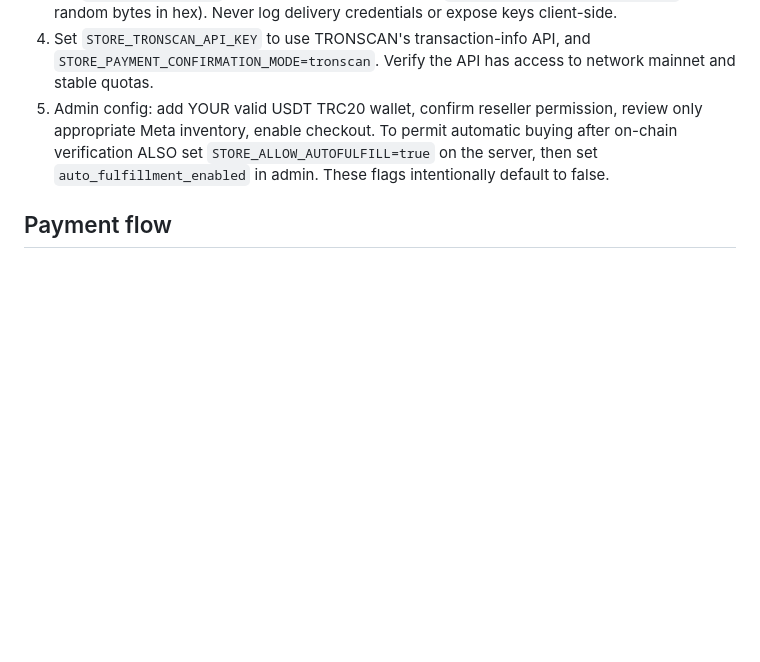
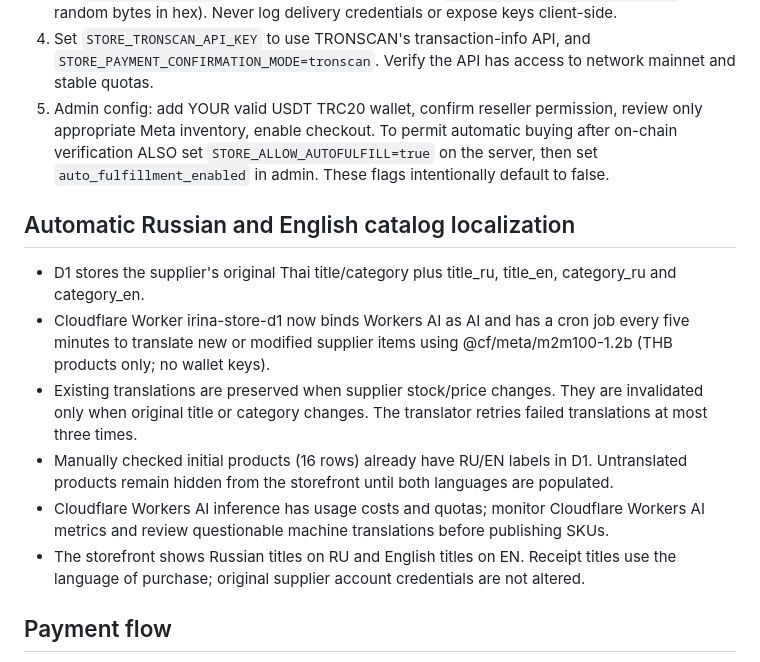
Before and after one commit to rst4231/irina-mini.app, a Markdown page: store/README.md, the part around the change. Drawn GitHub-style; blank space fills up the shorter version.

Commit message:
Document automated bilingual catalog translation in Cloudflare AI and D1

```diff
--- a/store/README.md
+++ b/store/README.md
@@ -14,6 +14,15 @@
 4. Set `STORE_TRONSCAN_API_KEY` to use TRONSCAN's transaction-info API, and `STORE_PAYMENT_CONFIRMATION_MODE=tronscan`. Verify the API has access to network mainnet and stable quotas.
 5. Admin config: add YOUR valid USDT TRC20 wallet, confirm reseller permission, review only appropriate Meta inventory, enable checkout. To permit automatic buying after on-chain verification ALSO set `STORE_ALLOW_AUTOFULFILL=true` on the server, then set `auto_fulfillment_enabled` in admin. These flags intentionally default to false.
 
+## Automatic Russian and English catalog localization
+
+- D1 stores the supplier's original Thai title/category plus title_ru, title_en, category_ru and category_en.
+- Cloudflare Worker irina-store-d1 now binds Workers AI as AI and has a cron job every five minutes to translate new or modified supplier items using @cf/meta/m2m100-1.2b (THB products only; no wallet keys).
+- Existing translations are preserved when supplier stock/price changes. They are invalidated only when original title or category changes. The translator retries failed translations at most three times.
+- Manually checked initial products (16 rows) already have RU/EN labels in D1. Untranslated products remain hidden from the storefront until both languages are populated.
+- Cloudflare Workers AI inference has usage costs and quotas; monitor Cloudflare Workers AI metrics and review questionable machine translations before publishing SKUs.
+- The storefront shows Russian titles on RU and English titles on EN. Receipt titles use the language of purchase; original supplier account credentials are not altered.
+
 ## Payment flow
 - ADSPLUS charges THB. Frankfurter v2 (`/v2/rate/thb/usd`) provides daily THB/USD with a 3% FX safety buffer; quotes are USD/USDT cents. Expired or unavailable rates fail closed.
 - Each order has a unique 6-decimal USDT amount. Receipt has TXID input; backend confirms transaction hash, 20 confirmations, success, exact official USDT TRC20 contract, correct wallet and exact amount, and transfer time within 24 hours after invoice; TXID is one-use only.
```
